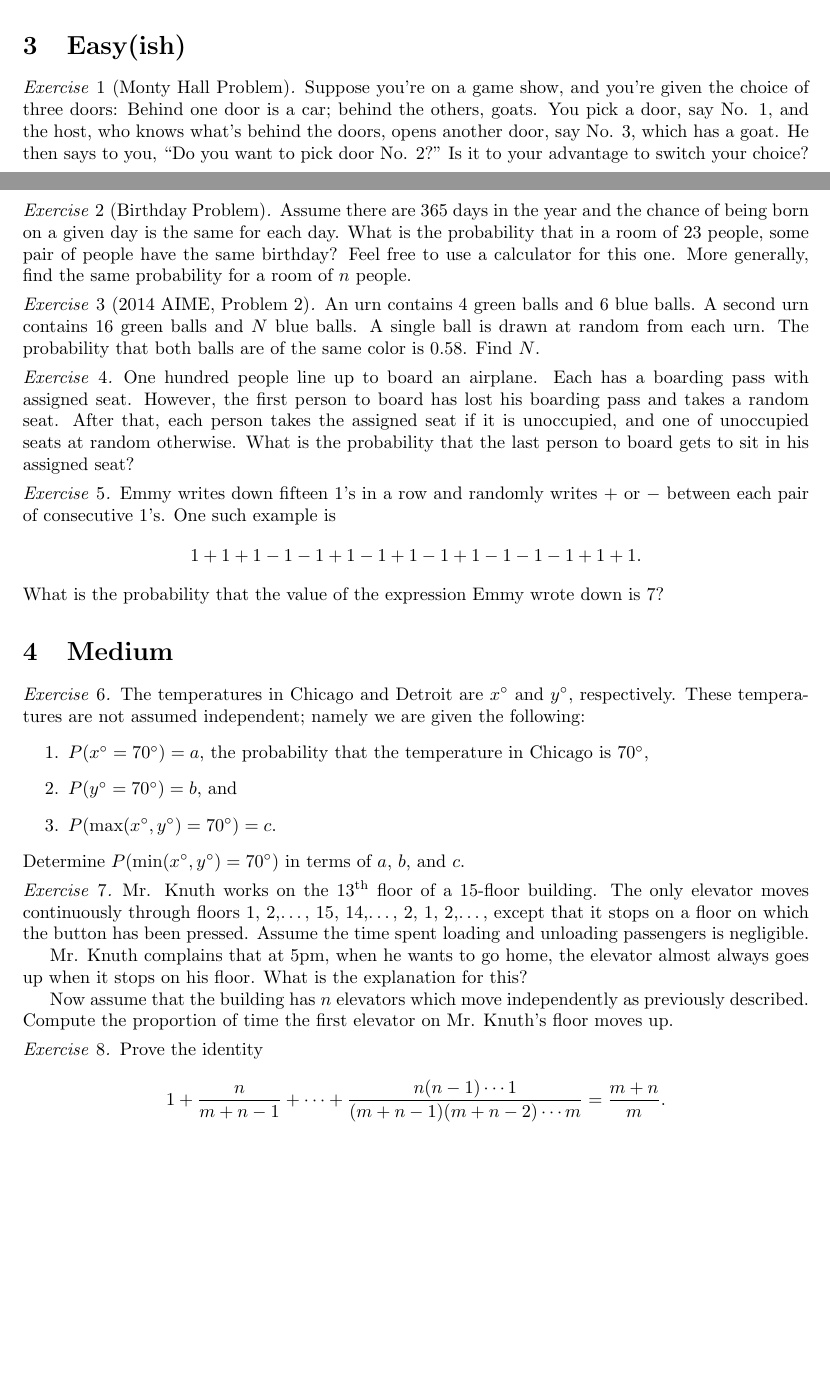
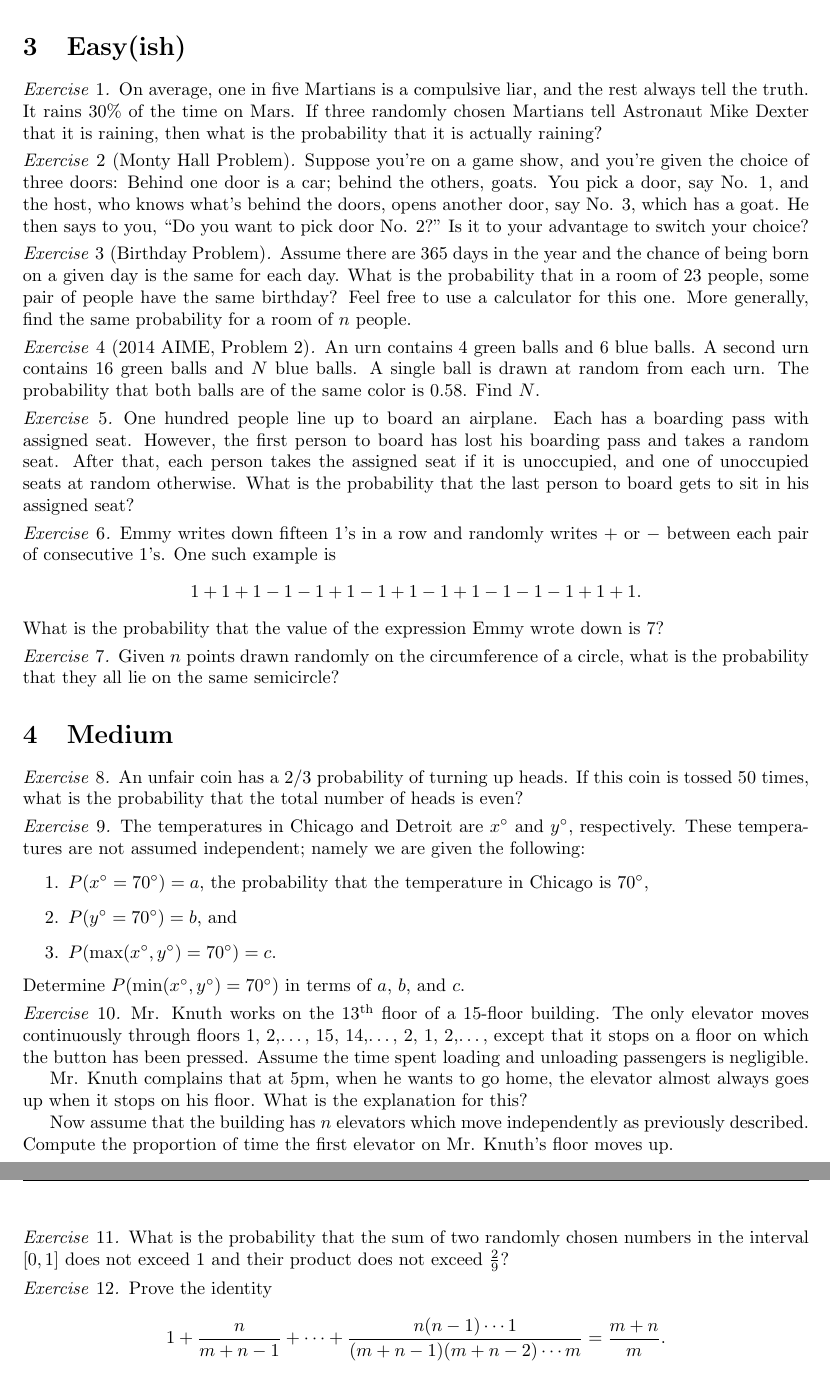
Before and after one commit to drewm10010/UCSB-Math-Club, a LaTeX document (2) Winter 2021/Week 3 Probability.tex): two parts of pages 1 and 2 of 3 before the commit and two parts of pages 2 and 3 of 3 after it, joined at a grey line, cut so that both start at the same text, the shorter picture padded with empty space. Compiled offline with pdfLaTeX.

Commit message:
Finished week 3

```diff
--- a/2) Winter 2021/Week 3 Probability.tex
+++ b/2) Winter 2021/Week 3 Probability.tex
@@ -172,6 +173,12 @@
     \end{itemize}
 
 \section{Easy(ish)}
+
+    \begin{exercise}
+        On average, one in five Martians is a compulsive liar, and the rest always tell the truth.
+        It rains \(30\%\) of the time on Mars.
+        If three randomly chosen Martians tell Astronaut Mike Dexter that it is raining, then what is the probability that it is actually raining?
+    \end{exercise}
 
     \begin{exercise}[Monty Hall Problem]
         Suppose you're on a game show, and you're given the choice of three doors: Behind one door is a car; behind the others, goats.
@@ -209,7 +216,15 @@
         What is the probability that the value of the expression Emmy wrote down is 7?
     \end{exercise}
 
+    \begin{exercise}
+        Given \(n\) points drawn randomly on the circumference of a circle, what is the probability that they all lie on the same semicircle?
+    \end{exercise}
+
 \section{Medium}
+
+    \begin{exercise}
+        An unfair coin has a \(2/3\) probability of turning up heads. If this coin is tossed \(50\) times, what is the probability that the total number of heads is even?
+    \end{exercise}
 
     \begin{exercise}
         The temperatures in Chicago and Detroit are \(x^\circ\) and \(y^\circ\), respectively.
@@ -232,6 +247,10 @@
 
         Now assume that the building has \(n\) elevators which move independently as previously described.
         Compute the proportion of time the first elevator on Mr. Knuth's floor moves up.
+    \end{exercise}
+
+    \begin{exercise}
+        What is the probability that the sum of two randomly chosen numbers in the interval \([0,1]\) does not exceed 1 and their product does not exceed \(\frac29\)?
     \end{exercise}
 
     \begin{exercise}
```
Also changed, not shown: 2) Winter 2021/Week 3 Probability.pdf (added), 2) Winter 2021/Week 3 Probability.tex (1 more changed lines).
